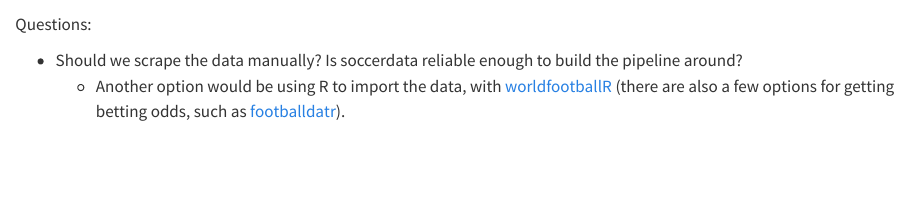
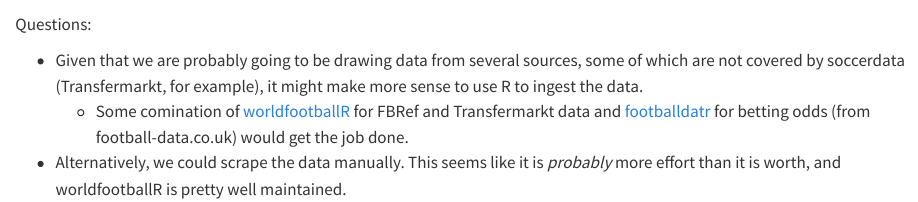
Before and after one commit to Paulj1989/predicting-ball, a Quarto document (notebooks/pipeline.qmd): the page in a window 1100 px wide, from 1020 px down. Rendered offline with R 4.5, knitr and Pandoc in place of Quarto, with nearby package versions; some code elsewhere in the file could not run offline.

Commit message:
Update pipeline.qmd

```diff
--- a/notebooks/pipeline.qmd
+++ b/notebooks/pipeline.qmd
@@ -55,5 +55,6 @@ df.head()
 
 Questions:
 
-- Should we scrape the data manually? Is soccerdata reliable enough to build the pipeline around?
-    - Another option would be using R to import the data, with [worldfootballR](https://jaseziv.github.io/worldfootballR/) (there are also a few options for getting betting odds, such as [footballdatr](https://github.com/Torvaney/footballdatr)).
+- Given that we are probably going to be drawing data from several sources, some of which are not covered by soccerdata (Transfermarkt, for example), it might make more sense to use R to ingest the data.
+    - Some comination of [worldfootballR](https://jaseziv.github.io/worldfootballR/) for FBRef and Transfermarkt data and [footballdatr](https://github.com/Torvaney/footballdatr) for betting odds (from football-data.co.uk) would get the job done.
+- Alternatively, we could scrape the data manually. This seems like it is *probably* more effort than it is worth, and worldfootballR is pretty well maintained.
```
